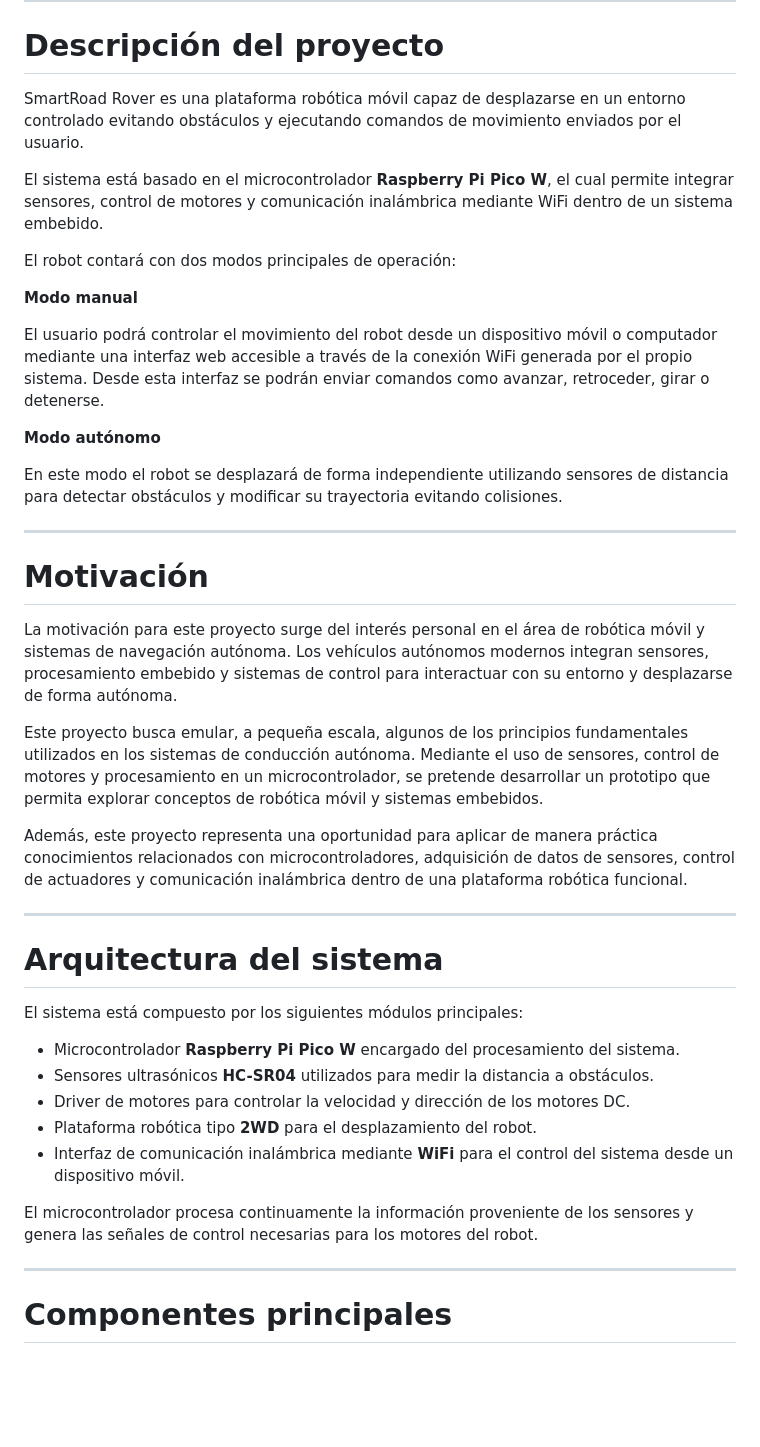
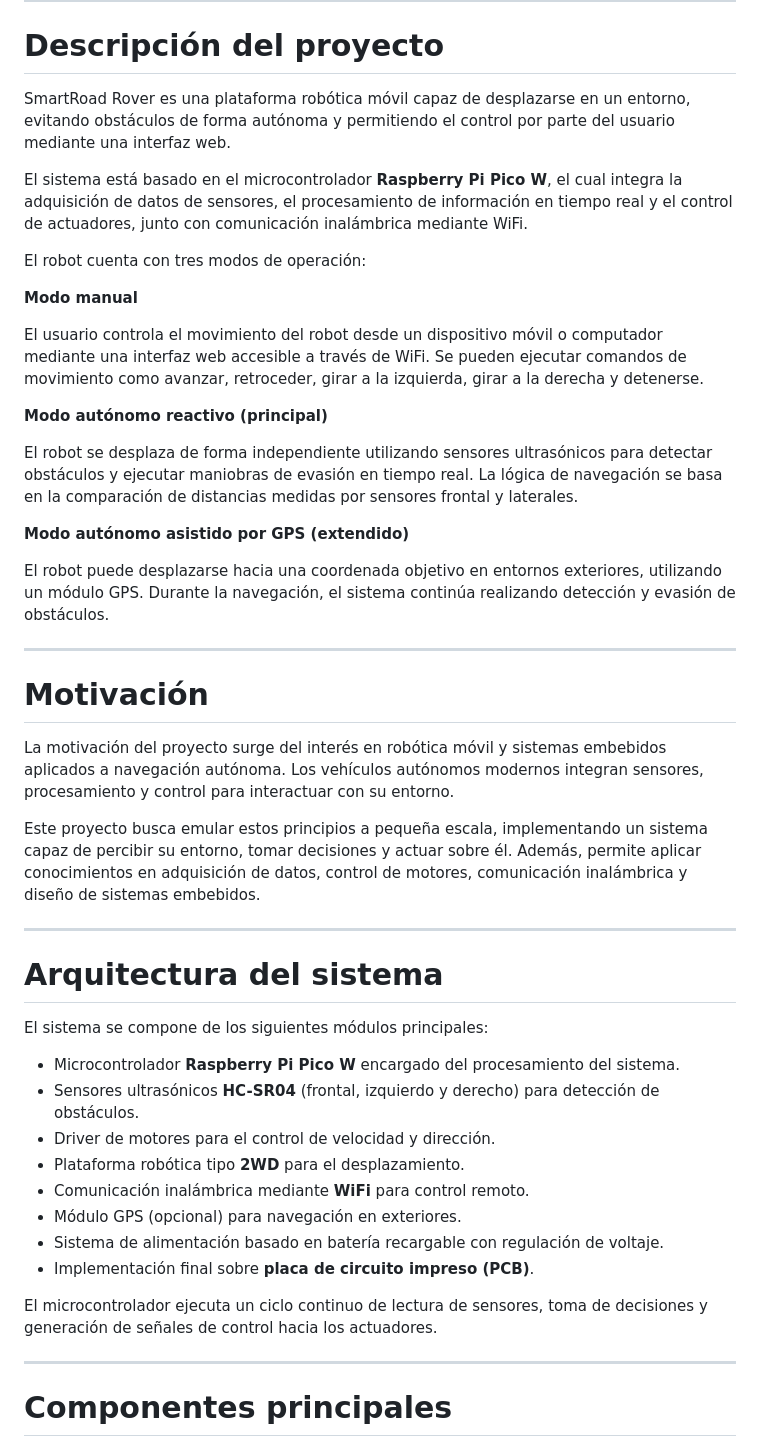
Before and after one commit to juanforozco/smartroad-rover, a Markdown page: README.md, the part around one of its changes. GitHub-like rendering; blank space fills up the shorter version.

```diff
--- a/README.md
+++ b/README.md
@@ -6,43 +6,48 @@ Robot móvil autónomo basado en Raspberry Pi Pico W desarrollado como proyecto
 
 # Descripción del proyecto
 
-SmartRoad Rover es una plataforma robótica móvil capaz de desplazarse en un entorno controlado evitando obstáculos y ejecutando comandos de movimiento enviados por el usuario.
+SmartRoad Rover es una plataforma robótica móvil capaz de desplazarse en un entorno, evitando obstáculos de forma autónoma y permitiendo el control por parte del usuario mediante una interfaz web.
 
-El sistema está basado en el microcontrolador **Raspberry Pi Pico W**, el cual permite integrar sensores, control de motores y comunicación inalámbrica mediante WiFi dentro de un sistema embebido.
+El sistema está basado en el microcontrolador **Raspberry Pi Pico W**, el cual integra la adquisición de datos de sensores, el procesamiento de información en tiempo real y el control de actuadores, junto con comunicación inalámbrica mediante WiFi.
 
-El robot contará con dos modos principales de operación:
+El robot cuenta con tres modos de operación:
 
 **Modo manual**
 
-El usuario podrá controlar el movimiento del robot desde un dispositivo móvil o computador mediante una interfaz web accesible a través de la conexión WiFi generada por el propio sistema. Desde esta interfaz se podrán enviar comandos como avanzar, retroceder, girar o detenerse.
+El usuario controla el movimiento del robot desde un dispositivo móvil o computador mediante una interfaz web accesible a través de WiFi. Se pueden ejecutar comandos de movimiento como avanzar, retroceder, girar a la izquierda, girar a la derecha y detenerse.
 
-**Modo autónomo**
+**Modo autónomo reactivo (principal)**
 
-En este modo el robot se desplazará de forma independiente utilizando sensores de distancia para detectar obstáculos y modificar su trayectoria evitando colisiones.
+El robot se desplaza de forma independiente utilizando sensores ultrasónicos para detectar obstáculos y ejecutar maniobras de evasión en tiempo real. La lógica de navegación se basa en la comparación de distancias medidas por sensores frontal y laterales.
+
+**Modo autónomo asistido por GPS (extendido)**
+
+El robot puede desplazarse hacia una coordenada objetivo en entornos exteriores, utilizando un módulo GPS. Durante la navegación, el sistema continúa realizando detección y evasión de obstáculos.
 
 ---
 
 # Motivación
 
-La motivación para este proyecto surge del interés personal en el área de robótica móvil y sistemas de navegación autónoma. Los vehículos autónomos modernos integran sensores, procesamiento embebido y sistemas de control para interactuar con su entorno y desplazarse de forma autónoma.
+La motivación del proyecto surge del interés en robótica móvil y sistemas embebidos aplicados a navegación autónoma. Los vehículos autónomos modernos integran sensores, procesamiento y control para interactuar con su entorno.
 
-Este proyecto busca emular, a pequeña escala, algunos de los principios fundamentales utilizados en los sistemas de conducción autónoma. Mediante el uso de sensores, control de motores y procesamiento en un microcontrolador, se pretende desarrollar un prototipo que permita explorar conceptos de robótica móvil y sistemas embebidos.
-
-Además, este proyecto representa una oportunidad para aplicar de manera práctica conocimientos relacionados con microcontroladores, adquisición de datos de sensores, control de actuadores y comunicación inalámbrica dentro de una plataforma robótica funcional.
+Este proyecto busca emular estos principios a pequeña escala, implementando un sistema capaz de percibir su entorno, tomar decisiones y actuar sobre él. Además, permite aplicar conocimientos en adquisición de datos, control de motores, comunicación inalámbrica y diseño de sistemas embebidos.
 
 ---
 
 # Arquitectura del sistema
 
-El sistema está compuesto por los siguientes módulos principales:
+El sistema se compone de los siguientes módulos principales:
 
 - Microcontrolador **Raspberry Pi Pico W** encargado del procesamiento del sistema.
-- Sensores ultrasónicos **HC-SR04** utilizados para medir la distancia a obstáculos.
-- Driver de motores para controlar la velocidad y dirección de los motores DC.
-- Plataforma robótica tipo **2WD** para el desplazamiento del robot.
-- Interfaz de comunicación inalámbrica mediante **WiFi** para el control del sistema desde un dispositivo móvil.
+- Sensores ultrasónicos **HC-SR04** (frontal, izquierdo y derecho) para detección de obstáculos.
+- Driver de motores para el control de velocidad y dirección.
+- Plataforma robótica tipo **2WD** para el desplazamiento.
+- Comunicación inalámbrica mediante **WiFi** para control remoto.
+- Módulo GPS (opcional) para navegación en exteriores.
+- Sistema de alimentación basado en batería recargable con regulación de voltaje.
+- Implementación final sobre **placa de circuito impreso (PCB)**.
 
-El microcontrolador procesa continuamente la información proveniente de los sensores y genera las señales de control necesarias para los motores del robot.
+El microcontrolador ejecuta un ciclo continuo de lectura de sensores, toma de decisiones y generación de señales de control hacia los actuadores.
 
 ---
 
```
Also changed, not shown: other parts of README.md (+43 -9 lines).
